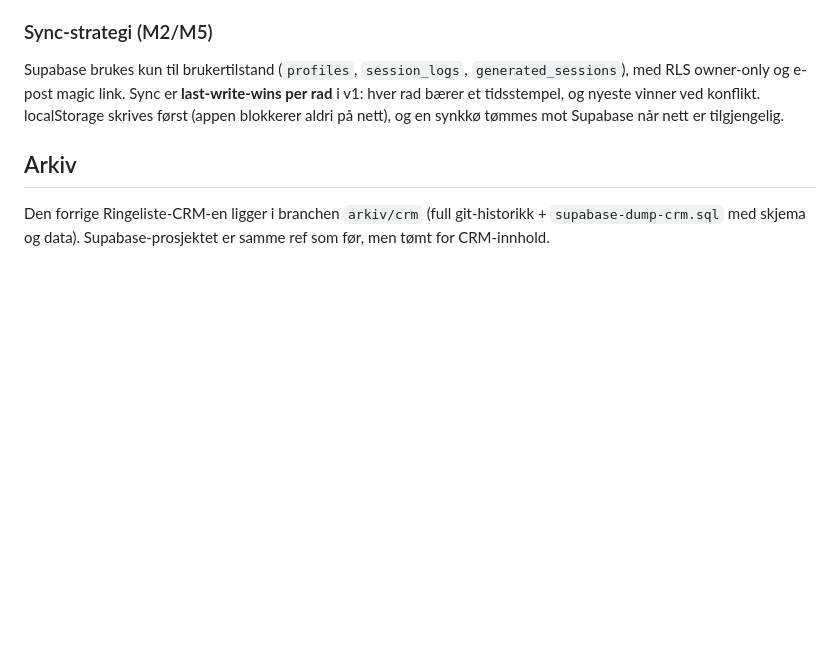
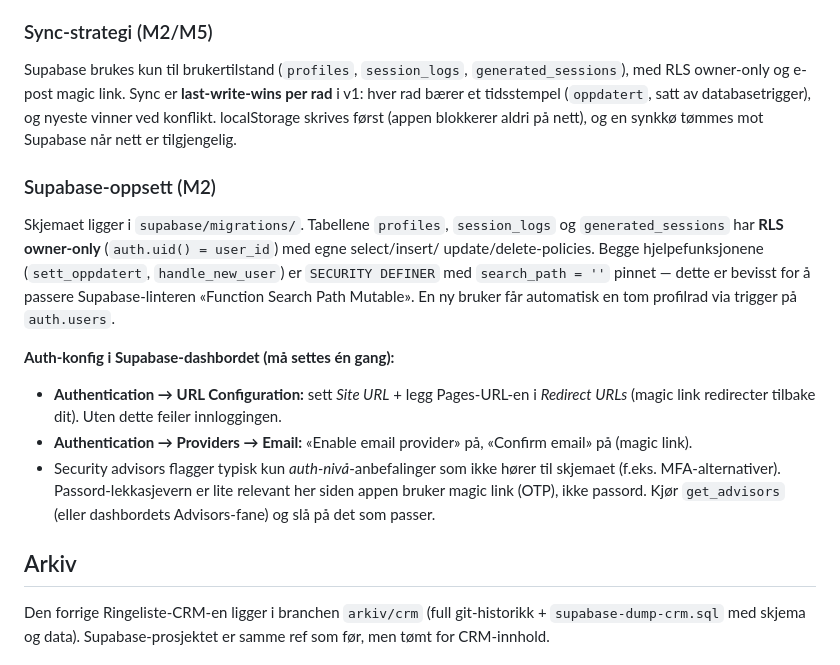
Before and after one commit to richard-lund-bot/CRM-salgssystem, a Markdown page: README.md, the part around the change. Drawn GitHub-style; blank space fills up the shorter version.

Commit message:
M2: Dokumenter Supabase auth-oppsett + sikkerhetspositur i README
Co-Authored-By: Claude Fable 5 <noreply@anthropic.com>
Claude-Session: https://claude.ai/code/session_01XH5jEm8twsCDCDm93VQb6b

```diff
--- a/README.md
+++ b/README.md
@@ -82,8 +82,27 @@ node scripts/validate.mjs      # sjekk referanser + tellinger (exit 0 = grønt)
 
 Supabase brukes kun til brukertilstand (`profiles`, `session_logs`, `generated_sessions`),
 med RLS owner-only og e-post magic link. Sync er **last-write-wins per rad** i v1: hver rad
-bærer et tidsstempel, og nyeste vinner ved konflikt. localStorage skrives først (appen
-blokkerer aldri på nett), og en synkkø tømmes mot Supabase når nett er tilgjengelig.
+bærer et tidsstempel (`oppdatert`, satt av databasetrigger), og nyeste vinner ved konflikt.
+localStorage skrives først (appen blokkerer aldri på nett), og en synkkø tømmes mot Supabase
+når nett er tilgjengelig.
+
+### Supabase-oppsett (M2)
+
+Skjemaet ligger i `supabase/migrations/`. Tabellene `profiles`, `session_logs` og
+`generated_sessions` har **RLS owner-only** (`auth.uid() = user_id`) med egne select/insert/
+update/delete-policies. Begge hjelpefunksjonene (`sett_oppdatert`, `handle_new_user`) er
+`SECURITY DEFINER` med `search_path = ''` pinnet — dette er bevisst for å passere
+Supabase-linteren «Function Search Path Mutable». En ny bruker får automatisk en tom
+profilrad via trigger på `auth.users`.
+
+**Auth-konfig i Supabase-dashbordet (må settes én gang):**
+- **Authentication → URL Configuration:** sett *Site URL* + legg Pages-URL-en i *Redirect URLs*
+  (magic link redirecter tilbake dit). Uten dette feiler innloggingen.
+- **Authentication → Providers → Email:** «Enable email provider» på, «Confirm email» på (magic link).
+- Security advisors flagger typisk kun *auth-nivå*-anbefalinger som ikke hører til skjemaet
+  (f.eks. MFA-alternativer). Passord-lekkasjevern er lite relevant her siden appen bruker
+  magic link (OTP), ikke passord. Kjør `get_advisors` (eller dashbordets Advisors-fane) og slå
+  på det som passer.
 
 ## Arkiv
 
```
